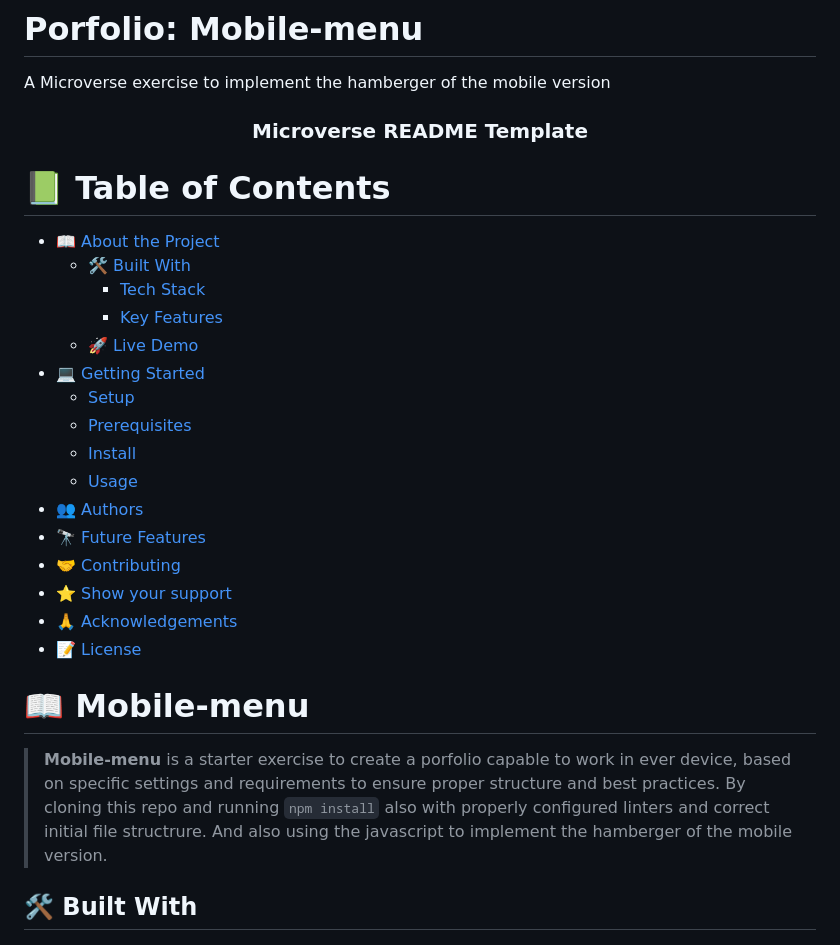
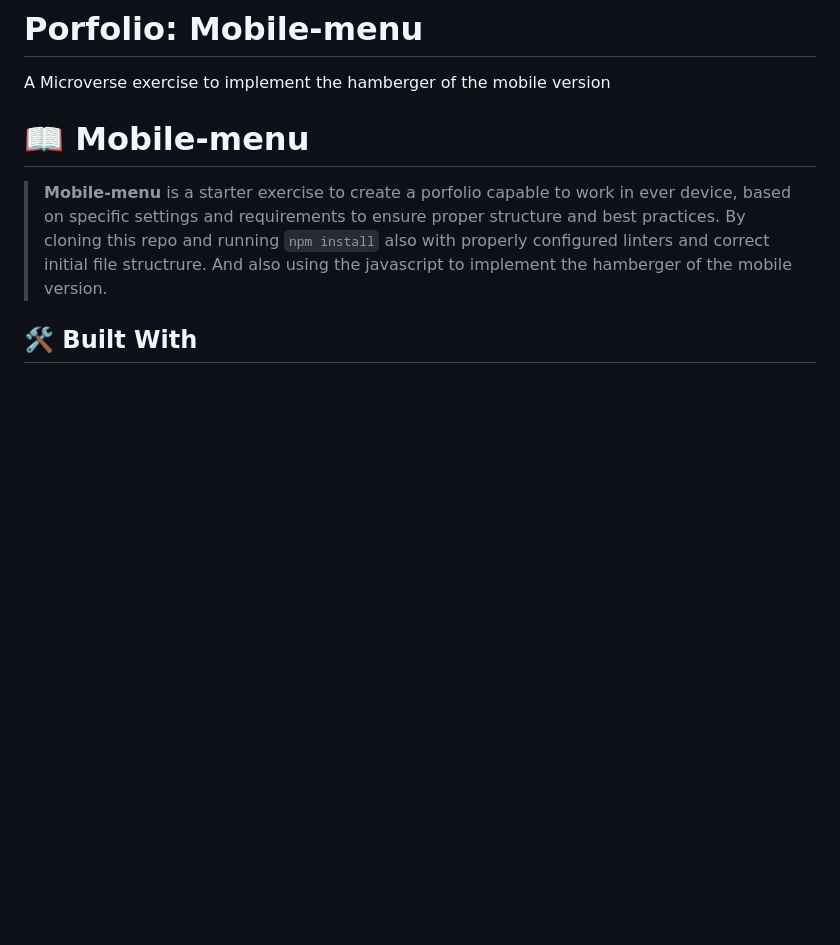
Before and after one commit to Gardimy/Application-deploy, a Markdown page: README.md, the part around the change. Rendered like a GitHub page; blank space fills up the shorter version.

```diff
--- a/README.md
+++ b/README.md
@@ -1,29 +1,6 @@
 # Porfolio: Mobile-menu
 A Microverse exercise to implement the hamberger of the mobile version
 <a name="readme-top"></a>
-
-<div align="center">
-  <h3><b>Microverse README Template</b></h3>
-</div>
-
-# 📗 Table of Contents
-
-- [📖 About the Project](#about-project)
-  - [🛠 Built With](#built-with)
-    - [Tech Stack](#tech-stack)
-    - [Key Features](#key-features)
-  - [🚀 Live Demo](#live-demo)
-- [💻 Getting Started](#getting-started)
-  - [Setup](#setup)
-  - [Prerequisites](#prerequisites)
-  - [Install](#install)
-  - [Usage](#usage)
-- [👥 Authors](#authors)
-- [🔭 Future Features](#future-features)
-- [🤝 Contributing](#contributing)
-- [⭐️ Show your support](#support)
-- [🙏 Acknowledgements](#acknowledgements)
-- [📝 License](#license)
 
 # 📖 Mobile-menu <a name="about-project"></a>
 
```
